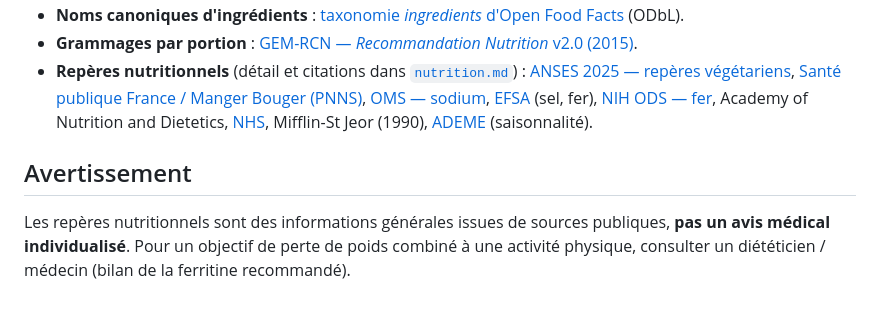
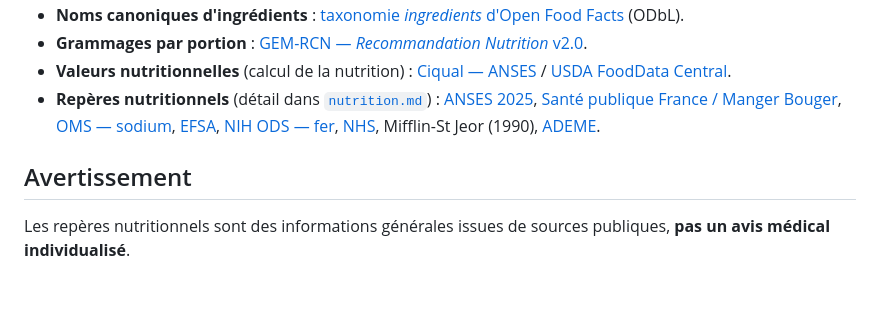
Before and after one commit to vincentchalamon/obi-wan-quinoa, a Markdown page: README.md, the part around one of its changes. Rendered like a GitHub page.

```diff
--- a/README.md
+++ b/README.md
@@ -92,7 +103,8 @@ Le projet s'appuie sur des sources publiques et vérifiables :
 - **Noms canoniques d'ingrédients** : [taxonomie *ingredients* d'Open Food Facts](https://github.com/openfoodfacts/openfoodfacts-server/tree/main/taxonomies) (ODbL).
-- **Grammages par portion** : [GEM-RCN — *Recommandation Nutrition* v2.0 (2015)](https://www.economie.gouv.fr/daj/recommandation-nutrition).
-- **Repères nutritionnels** (détail et citations dans [`nutrition.md`](.claude/skills/recipe/references/nutrition.md)) : [ANSES 2025 — repères végétariens](https://www.anses.fr/fr/content/regimes-vegetariens-effets-sur-la-sante-et-reperes-alimentaires), [Santé publique France / Manger Bouger (PNNS)](https://www.mangerbouger.fr/), [OMS — sodium](https://www.who.int/news-room/fact-sheets/detail/sodium-reduction), [EFSA](https://www.efsa.europa.eu/) (sel, fer), [NIH ODS — fer](https://ods.od.nih.gov/factsheets/Iron-HealthProfessional/), Academy of Nutrition and Dietetics, [NHS](https://www.nhs.uk/live-well/eat-well/), Mifflin-St Jeor (1990), [ADEME](https://www.ademe.fr/) (saisonnalité).
+- **Grammages par portion** : [GEM-RCN — *Recommandation Nutrition* v2.0](https://www.economie.gouv.fr/daj/recommandation-nutrition).
+- **Valeurs nutritionnelles** (calcul de la nutrition) : [Ciqual — ANSES](https://ciqual.anses.fr/) / [USDA FoodData Central](https://fdc.nal.usda.gov/).
+- **Repères nutritionnels** (détail dans [`nutrition.md`](.claude/skills/recipe/references/nutrition.md)) : [ANSES 2025](https://www.anses.fr/fr/content/regimes-vegetariens-effets-sur-la-sante-et-reperes-alimentaires), [Santé publique France / Manger Bouger](https://www.mangerbouger.fr/), [OMS — sodium](https://www.who.int/news-room/fact-sheets/detail/sodium-reduction), [EFSA](https://www.efsa.europa.eu/), [NIH ODS — fer](https://ods.od.nih.gov/factsheets/Iron-HealthProfessional/), [NHS](https://www.nhs.uk/live-well/eat-well/), Mifflin-St Jeor (1990), [ADEME](https://www.ademe.fr/).
 
 ## Avertissement
 
-Les repères nutritionnels sont des informations générales issues de sources publiques, **pas un avis médical individualisé**. Pour un objectif de perte de poids combiné à une activité physique, consulter un diététicien / médecin (bilan de la ferritine recommandé).
+Les repères nutritionnels sont des informations générales issues de sources publiques, **pas un avis médical individualisé**.
```
Also changed, not shown: other parts of README.md (+44 -33 lines).
